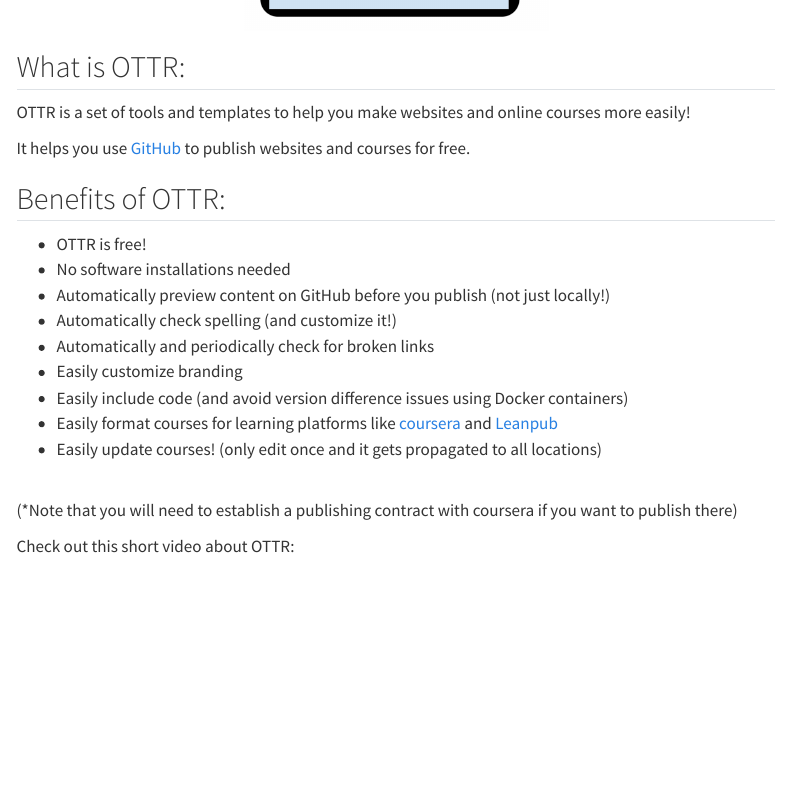
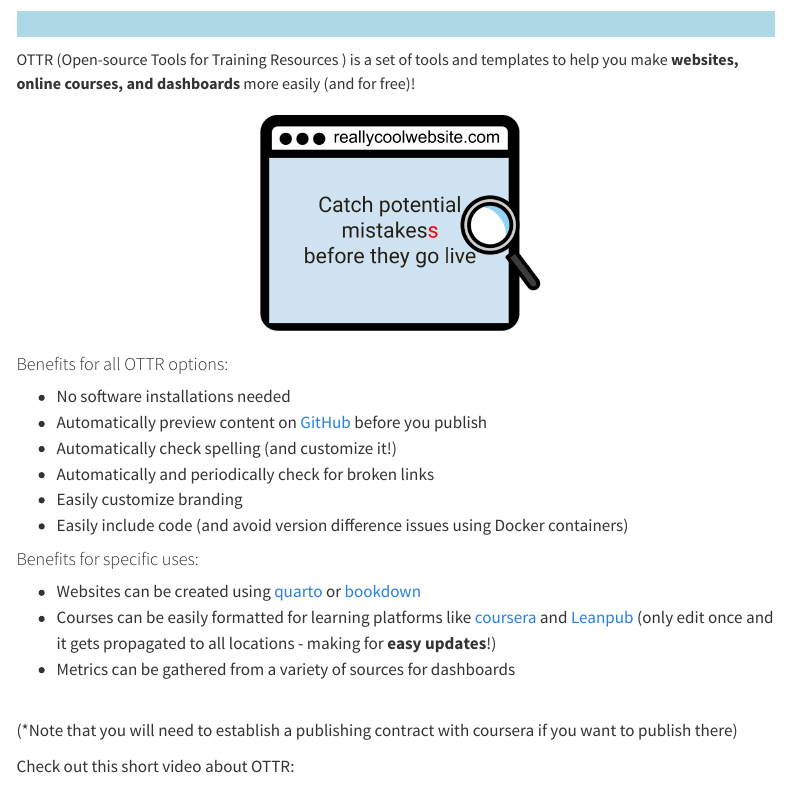
Before and after one commit to ottrproject/ottr_documentation_dev, a Quarto document (index.qmd): the page in a window 1100 px wide, from 420 px down before the commit and from 160 px down after it. Rendered offline with R 4.5, knitr and Pandoc in place of Quarto, with nearby package versions; menus at the side of the page are left out.

Commit message:
updating index

````diff
--- a/index.qmd
+++ b/index.qmd
@@ -8,27 +8,30 @@
   <br>
 </div>
 
+
+<p style="font-size: 16px;">OTTR (Open-source Tools for Training Resources ) is a set of tools and templates to help you make **websites, online courses, and dashboards** more easily (and for free)!</p>
+
 ```{r, fig.align='center', fig.alt= "OTTR helps build github based websites with less hassle. Catch potential mistakes before they go live", echo = FALSE, out.width= "40%"}
 knitr::include_graphics("./resources/images/why-ottr.png")
 ```
 
-## What is OTTR:
 
-OTTR is a set of tools and templates to help you make websites and online courses more easily!
 
-It helps you use [GitHub](https://github.com/) to publish websites and courses for free.
+#### Benefits for all OTTR options:
 
-## Benefits of OTTR:
+- No software installations needed
+- Automatically preview content on [GitHub](https://github.com/) before you publish
+- Automatically check spelling (and customize it!)
+- Automatically and periodically check for broken links
+- Easily customize branding
+- Easily include code (and avoid version difference issues using Docker containers)
 
-* OTTR is free!
-* No software installations needed
-* Automatically preview content on GitHub before you publish (not just locally!)
-* Automatically check spelling (and customize it!)
-* Automatically and periodically check for broken links
-* Easily customize branding
-* Easily include code (and avoid version difference issues using Docker containers)
-* Easily format courses for learning platforms like [coursera](https://www.coursera.org/) and [Leanpub](https://leanpub.com/)
-* Easily update courses! (only edit once and it gets propagated to all locations)
+#### Benefits for specific uses:
+
+- Websites can be created using [quarto](https://quarto.org/) or [bookdown](https://bookdown.org/)
+- Courses can be easily formatted for learning platforms like [coursera](https://www.coursera.org/) and [Leanpub](https://leanpub.com/) (only edit once and it gets propagated to all locations - making for **easy updates**!)
+- Metrics can be gathered from a variety of sources for dashboards
+
 
 <br>
 (*Note that you will need to establish a publishing contract with coursera if you want to publish there)
````
Also changed, not shown: index.qmd (4 more changed lines).
